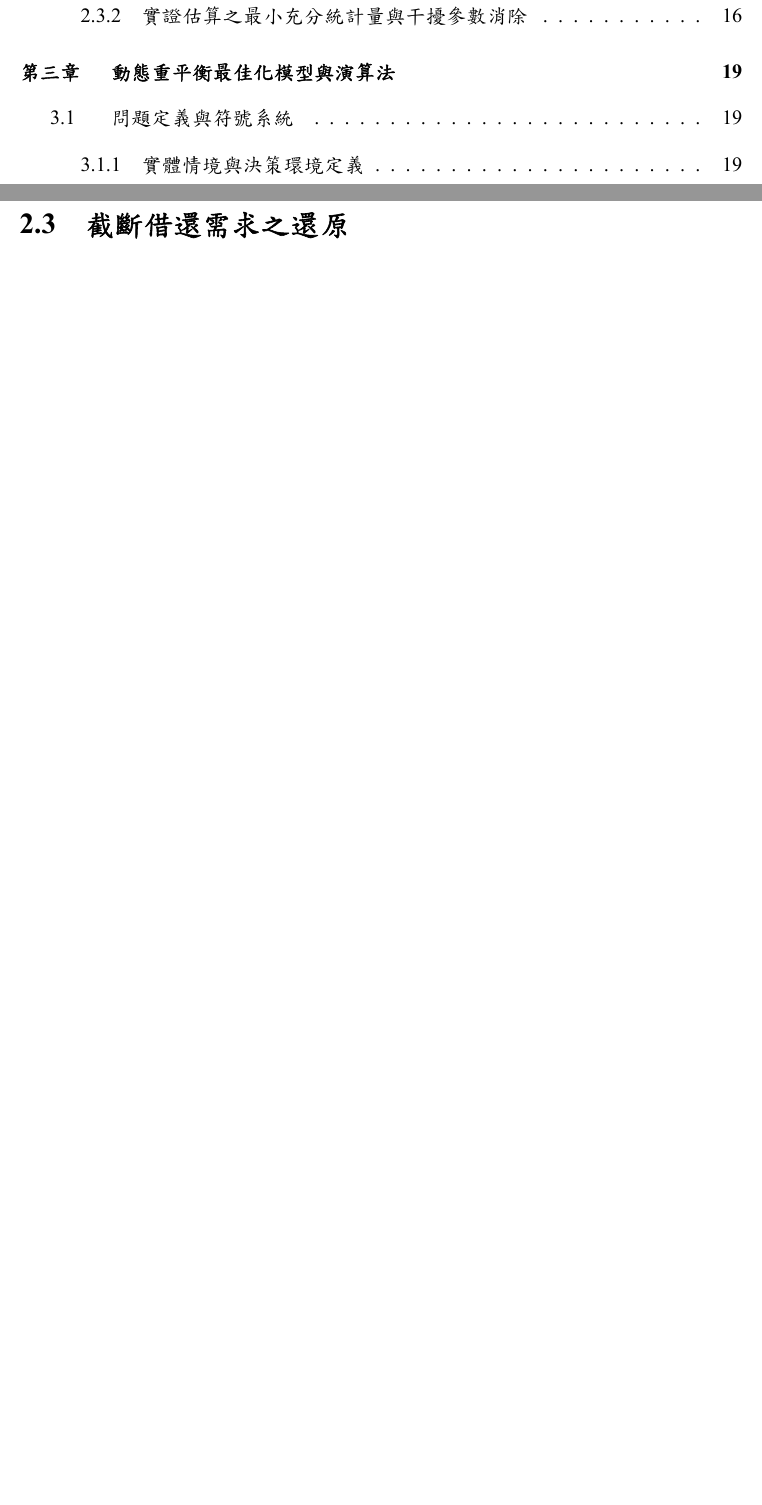
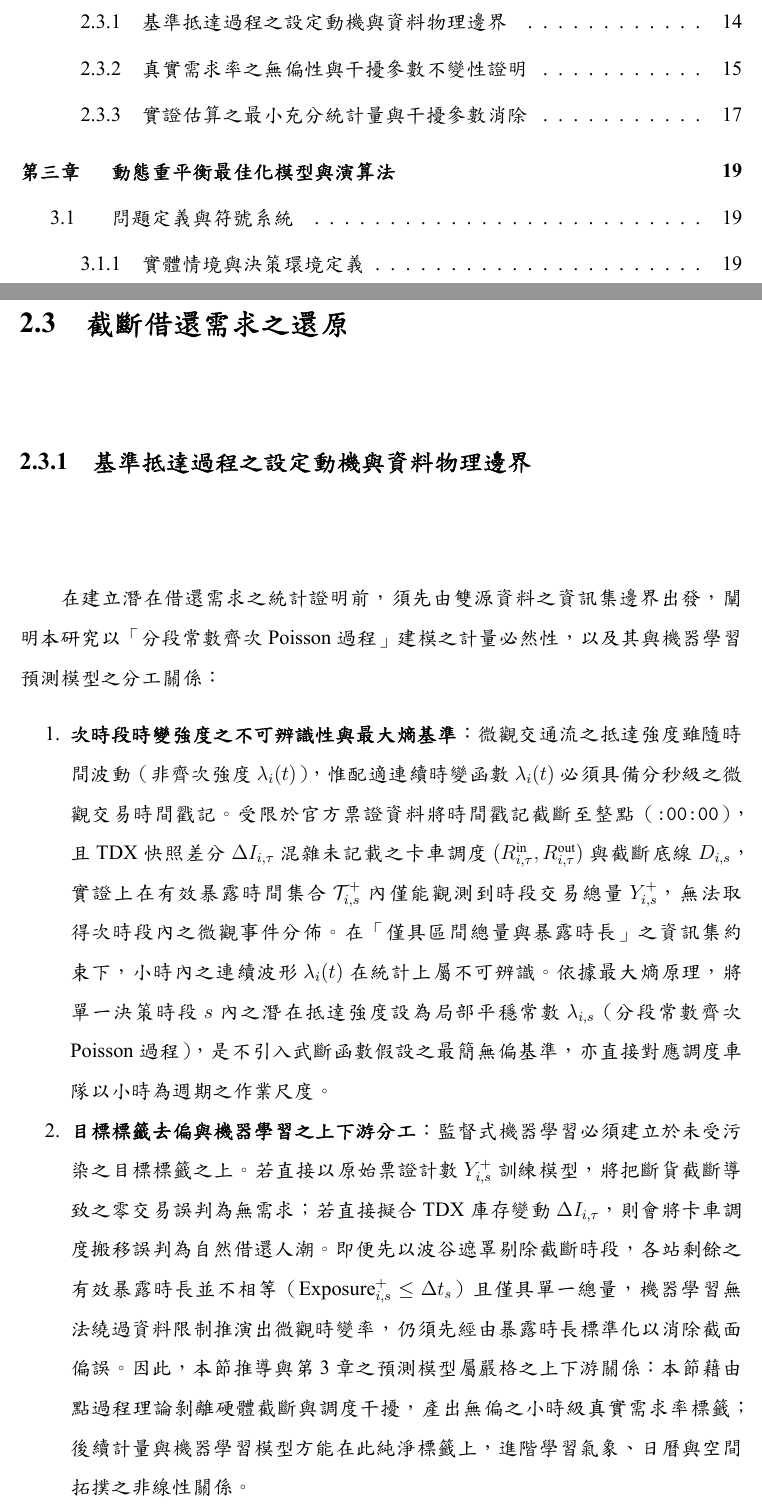
Before and after one commit to peterko2005/DSSI2026-group-1-project-latex, a LaTeX thesis (main.tex, which reads contents/chapter02.tex): two parts of pages 6 and 28 of 52, joined at a grey line, cut at the place of the change, the shorter picture padded with empty space. The pictures show the PDF file main.pdf that the author committed with the source.

Commit message:
docs: 精煉 2.3.1 局部齊次 Poisson 過程設定動機與資料邊界

```diff
--- a/contents/chapter02.tex
+++ b/contents/chapter02.tex
@@ -323,7 +323,19 @@ B^{\text{eff}}_{i,\tau} &= I_{i,\tau} - D_{i,s} \ge \left(b_{i,s} + 1\right) - b
     \item \textbf{還車端車柱鎖定與分鐘網格之微觀時間差}：在還車端，理論上雖可定義對稱之局部空柱波谷 $o_{i,s} \equiv \min_{\tau \in \mathcal{T}_s} O_{i,\tau}$，惟實務上車柱斷電或硬體鎖定時，TDX 回傳之可還空柱數 $O_{i,\tau}$ 已由系統自動即時扣減（反映於第~\ref{subsec:data_preprocessing_pipeline}~節之 $I_{i,\tau} + O_{i,\tau} < C_i$，與故障車仍停於柱上計入 $I_{i,\tau}$ 之機制不同），且多數未滿站時段之 $o_{i,s} > 0$ 係源於充裕空柱而非故障卡死；故直接以 $O_{i,\tau} = 0$ 即可避免過度遮蔽充裕空柱時段並捕捉實質滿站截斷。至於極少數發生於波谷（$I_{i,\tau} = b_{i,s}$）或滿站（$O_{i,\tau} = 0$）交界分鐘內之「一進一出抵銷」，雖因票證資料僅記錄小時總量而無從逐分識別，惟此類交界瞬間於單小時內至多發生 1～2 次，於全年大樣本網格匯總下皆自然平滑抵銷。
 \end{enumerate}
 
-\section{截斷借還需求之還原}
+\section{截斷借還需求之還原}\label{sec:demand_reconstruction}
+
+\subsection{基準抵達過程之設定動機與資料物理邊界}\label{subsec:poisson_data_boundary}
+
+在建立潛在借還需求之統計證明前，須先由雙源資料之資訊集邊界出發，闡明本研究以「分段常數齊次 Poisson 過程」建模之計量必然性，以及其與機器學習預測模型之分工關係：
+
+\begin{enumerate}
+    \item \textbf{次時段時變強度之不可辨識性與最大熵基準}：
+    微觀交通流之抵達強度雖隨時間波動（非齊次強度 $\lambda_i(t)$），惟配適連續時變函數 $\lambda_i(t)$ 必須具備分秒級之微觀交易時間戳記。受限於官方票證資料將時間戳記截斷至整點（\texttt{:00:00}），且 TDX 快照差分 $\Delta I_{i,\tau}$ 混雜未記載之卡車調度 $(R^{\text{in}}_{i,\tau}, R^{\text{out}}_{i,\tau})$ 與截斷底線 $D_{i,s}$，實證上在有效暴露時間集合 $\mathcal{T}^+_{i,s}$ 內僅能觀測到時段交易總量 $Y^+_{i,s}$，無法取得次時段內之微觀事件分佈。在「僅具區間總量與暴露時長」之資訊集約束下，小時內之連續波形 $\lambda_i(t)$ 在統計上屬不可辨識。依據最大熵原理，將單一決策時段 $s$ 內之潛在抵達強度設為局部平穩常數 $\lambda_{i,s}$（分段常數齊次 Poisson 過程），是不引入武斷函數假設之最簡無偏基準，亦直接對應調度車隊以小時為週期之作業尺度。
+
+    \item \textbf{目標標籤去偏與機器學習之上下游分工}：
+    監督式機器學習必須建立於未受污染之目標標籤之上。若直接以原始票證計數 $Y^+_{i,s}$ 訓練模型，將把斷貨截斷導致之零交易誤判為無需求；若直接擬合 TDX 庫存變動 $\Delta I_{i,\tau}$，則會將卡車調度搬移誤判為自然借還人潮。即便先以波谷遮罩剔除截斷時段，各站剩餘之有效暴露時長並不相等（$\text{Exposure}^+_{i,s} \le \Delta t_s$）且僅具單一總量，機器學習無法繞過資料限制推演出微觀時變率，仍須先經由暴露時長標準化以消除截面偏誤。因此，本節推導與第~\ref{chap:Dynamic Rebalancing Models & Algorithms}~章之預測模型屬嚴格之上下游關係：本節藉由點過程理論剝離硬體截斷與調度干擾，產出無偏之小時級真實需求率標籤；後續計量與機器學習模型方能在此純淨標籤上，進階學習氣象、日曆與空間拓撲之非線性關係。
+\end{enumerate}
 
 \subsection{真實需求率之無偏性與干擾參數不變性證明}
 
```
Also changed, not shown: main.pdf.
